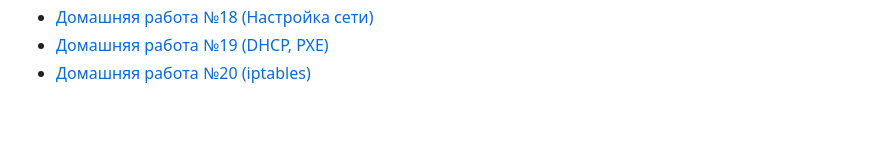
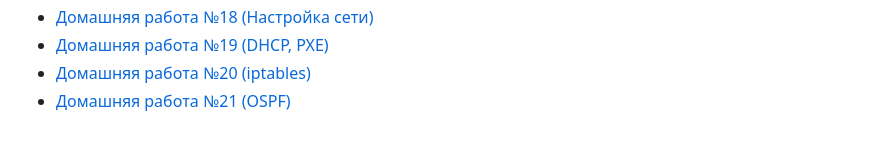
Before and after one commit to erlong15/otus-linux, a Markdown page: README.md, the part around the change. Drawn GitHub-style.

Commit message:
Hw 21 (#15)
* add 3 ospf router

* add hw 21

```diff
--- a/README.md
+++ b/README.md
@@ -27,3 +27,4 @@
 * [Домашняя работа №18 (Настройка сети)](HW_18/README.md)
 * [Домашняя работа №19 (DHCP, PXE)](HW_19/README.md)
 * [Домашняя работа №20 (iptables)](HW_20/README.md)
+* [Домашняя работа №21 (OSPF)](HW_21/README.md)
```
Also changed, not shown: HW_21/README.md (added, +127 -0 lines), HW_21/net.drawio.png (added), 11 other files.
